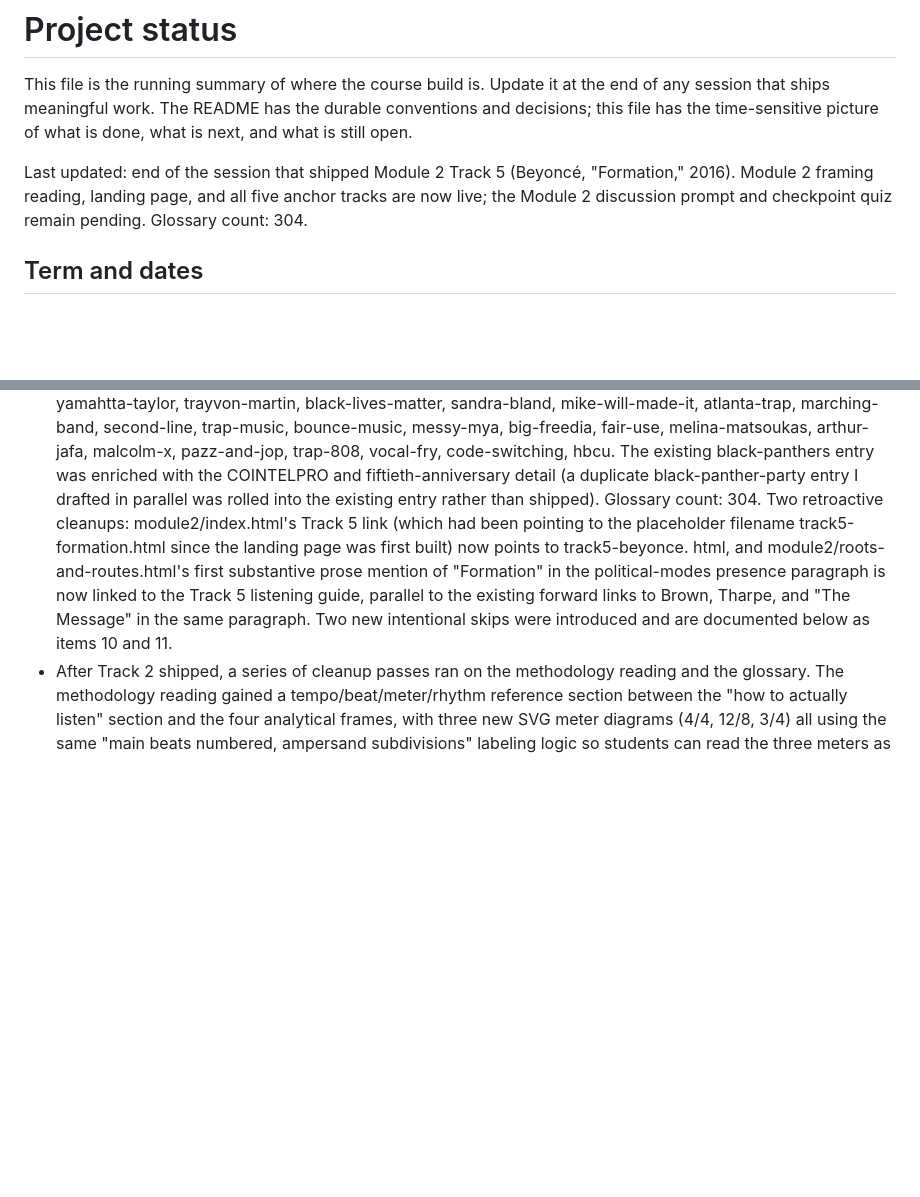
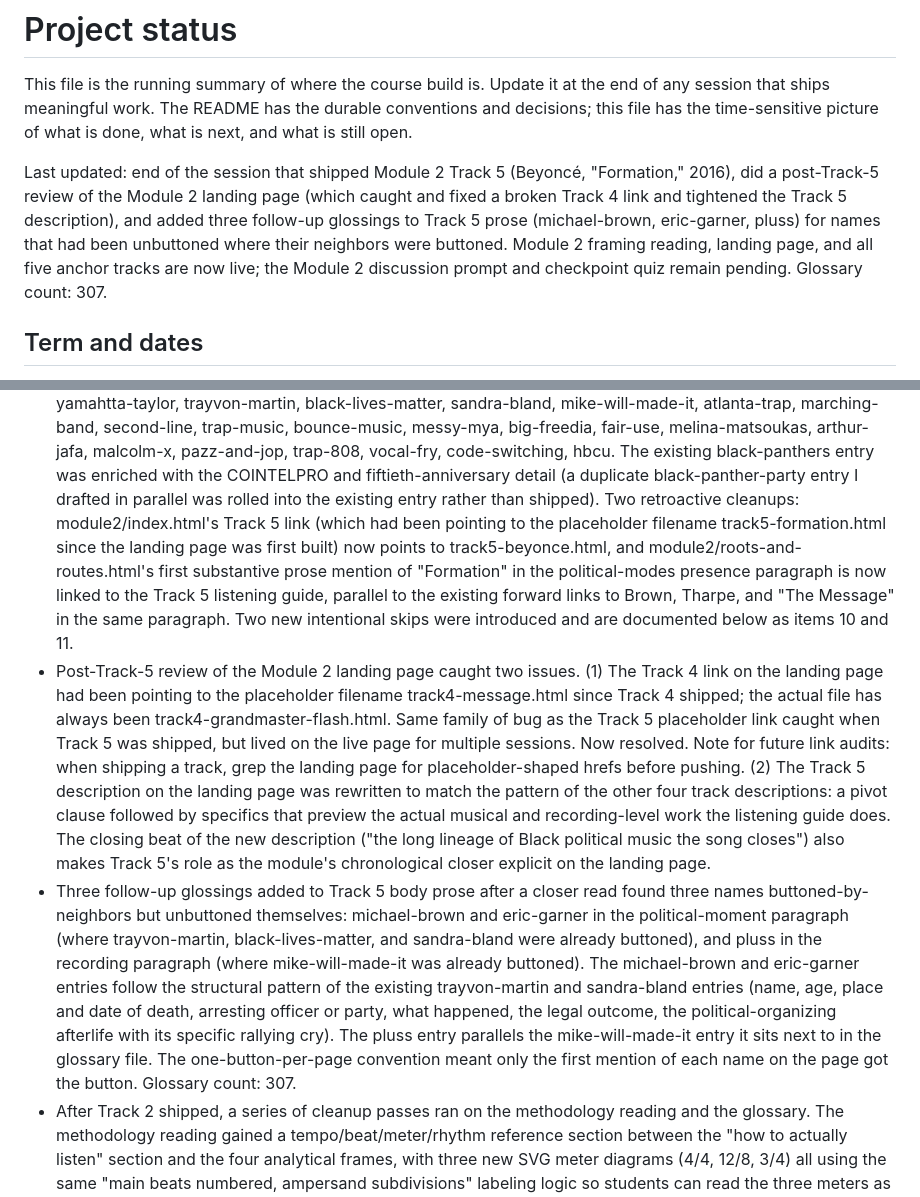
Before and after one commit to csuebmusic/mus302, a Markdown page: STATUS.md, 2 parts joined by grey strips. Rendered like a GitHub page; blank space fills up the shorter version.

Commit message:
STATUS: log post-Track-5 landing-page review and three follow-up glossings
Documents work done after the Track 5 ship commit (4747dd0):

- The post-Track-5 review of module2/index.html that caught
  the broken Track 4 link (track4-message.html, which never
  existed; actual file is track4-grandmaster-flash.html) and
  the Track 5 description rewrite to match the pattern of
  the other four track descriptions. Logged as commit fc2a109.
  Includes a note for future track-ship sessions: grep the
  landing page for placeholder-shaped hrefs before pushing.

- The three follow-up glossings added to Track 5 prose:
  michael-brown and eric-garner in the political-moment
  paragraph (where their three neighbors Trayvon Martin,
  Black Lives Matter, and Sandra Bland were already
  buttoned), and pluss in the recording paragraph (where
  Mike Will Made-It was already buttoned). Logged as
  commit 9e61b64. The michael-brown and eric-garner entries
  parallel the existing trayvon-martin and sandra-bland
  entries; the pluss entry parallels the mike-will-made-it
  entry it sits next to in the glossary file.

- Top-of-file last-updated paragraph and the Track 5
  glossary bullet both updated to reflect glossary count
  307 (was 304 at the close of the Track 5 ship commit;
  +3 from the follow-up glossings).

```diff
--- a/STATUS.md
+++ b/STATUS.md
@@ -7,10 +7,15 @@ has the time-sensitive picture of what is done, what is next,
 and what is still open.
 
 Last updated: end of the session that shipped Module 2
-Track 5 (Beyoncé, "Formation," 2016). Module 2 framing
-reading, landing page, and all five anchor tracks are now
-live; the Module 2 discussion prompt and checkpoint quiz
-remain pending. Glossary count: 304.
+Track 5 (Beyoncé, "Formation," 2016), did a post-Track-5
+review of the Module 2 landing page (which caught and fixed
+a broken Track 4 link and tightened the Track 5 description),
+and added three follow-up glossings to Track 5 prose
+(michael-brown, eric-garner, pluss) for names that had been
+unbuttoned where their neighbors were buttoned. Module 2
+framing reading, landing page, and all five anchor tracks
+are now live; the Module 2 discussion prompt and checkpoint
+quiz remain pending. Glossary count: 307.
 
 ## Term and dates
 
@@ -310,17 +315,50 @@ reviewed.
   was enriched with the COINTELPRO and fiftieth-anniversary
   detail (a duplicate black-panther-party entry I drafted in
   parallel was rolled into the existing entry rather than
-  shipped). Glossary count: 304. Two retroactive cleanups:
-  module2/index.html's Track 5 link (which had been pointing
-  to the placeholder filename track5-formation.html since the
-  landing page was first built) now points to track5-beyonce.
-  html, and module2/roots-and-routes.html's first substantive
-  prose mention of "Formation" in the political-modes presence
+  shipped). Two retroactive cleanups: module2/index.html's
+  Track 5 link (which had been pointing to the placeholder
+  filename track5-formation.html since the landing page was
+  first built) now points to track5-beyonce.html, and
+  module2/roots-and-routes.html's first substantive prose
+  mention of "Formation" in the political-modes presence
   paragraph is now linked to the Track 5 listening guide,
   parallel to the existing forward links to Brown, Tharpe,
   and "The Message" in the same paragraph. Two new
   intentional skips were introduced and are documented below
   as items 10 and 11.
+- Post-Track-5 review of the Module 2 landing page caught two
+  issues. (1) The Track 4 link on the landing page had been
+  pointing to the placeholder filename track4-message.html
+  since Track 4 shipped; the actual file has always been
+  track4-grandmaster-flash.html. Same family of bug as the
+  Track 5 placeholder link caught when Track 5 was shipped,
+  but lived on the live page for multiple sessions. Now
+  resolved. Note for future link audits: when shipping a
+  track, grep the landing page for placeholder-shaped hrefs
+  before pushing. (2) The Track 5 description on the landing
+  page was rewritten to match the pattern of the other four
+  track descriptions: a pivot clause followed by specifics
+  that preview the actual musical and recording-level work
+  the listening guide does. The closing beat of the new
+  description ("the long lineage of Black political music
+  the song closes") also makes Track 5's role as the
+  module's chronological closer explicit on the landing page.
+- Three follow-up glossings added to Track 5 body prose
+  after a closer read found three names buttoned-by-neighbors
+  but unbuttoned themselves: michael-brown and eric-garner
+  in the political-moment paragraph (where trayvon-martin,
+  black-lives-matter, and sandra-bland were already buttoned),
+  and pluss in the recording paragraph (where mike-will-made-it
+  was already buttoned). The michael-brown and eric-garner
+  entries follow the structural pattern of the existing
+  trayvon-martin and sandra-bland entries (name, age, place
+  and date of death, arresting officer or party, what
+  happened, the legal outcome, the political-organizing
+  afterlife with its specific rallying cry). The pluss entry
+  parallels the mike-will-made-it entry it sits next to in
+  the glossary file. The one-button-per-page convention
+  meant only the first mention of each name on the page got
+  the button. Glossary count: 307.
 - After Track 2 shipped, a series of cleanup passes ran on the
   methodology reading and the glossary. The methodology reading
   gained a tempo/beat/meter/rhythm reference section between the
```
